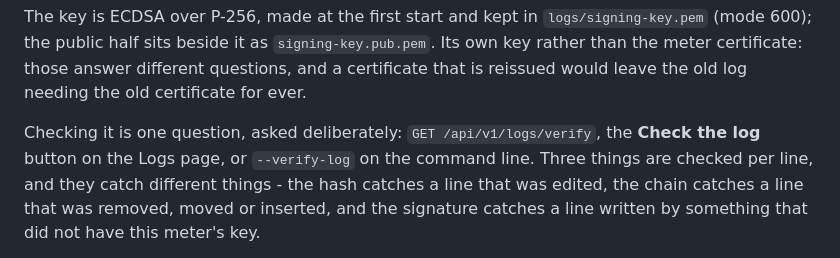
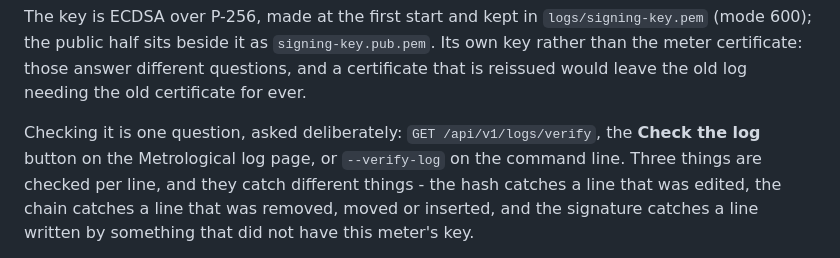
Before and after one commit to OpenChargingCloud/ModbusTLSEnergyMeter, a Markdown page: README.md, the part around one of its changes. GitHub-like rendering.

```diff
--- a/README.md
+++ b/README.md
@@ -714,8 +725,8 @@ answer different questions, and a certificate that is reissued would leave the
 old log needing the old certificate for ever.
 
 Checking it is one question, asked deliberately: `GET /api/v1/logs/verify`, the
-**Check the log** button on the Logs page, or `--verify-log` on the command
-line. Three things are checked per line, and they catch different things - the
+**Check the log** button on the Metrological log page, or `--verify-log` on the
+command line. Three things are checked per line, and they catch different things - the
 hash catches a line that was edited, the chain catches a line that was removed,
 moved or inserted, and the signature catches a line written by something that
 did not have this meter's key.
```
Also changed, not shown: other parts of README.md (+28 -8 lines).
